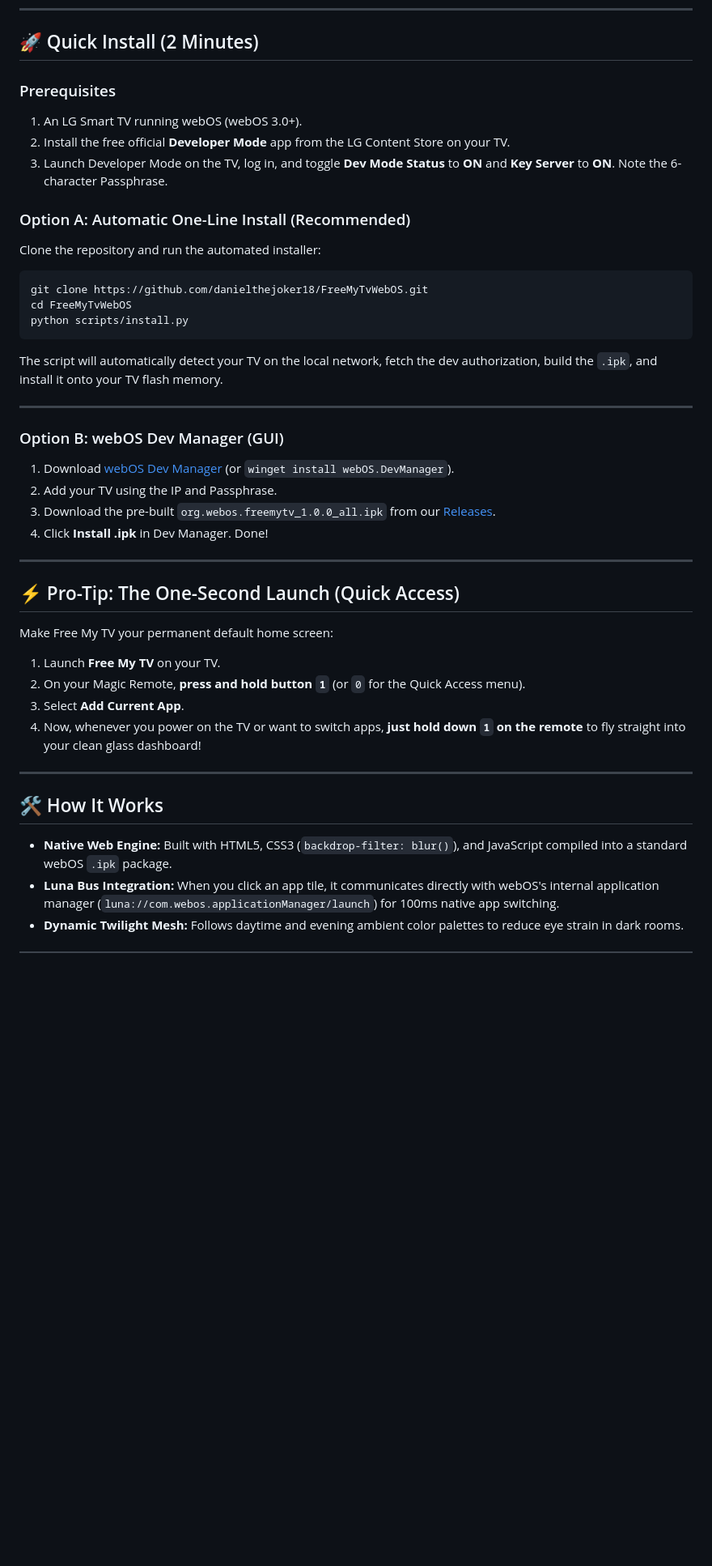
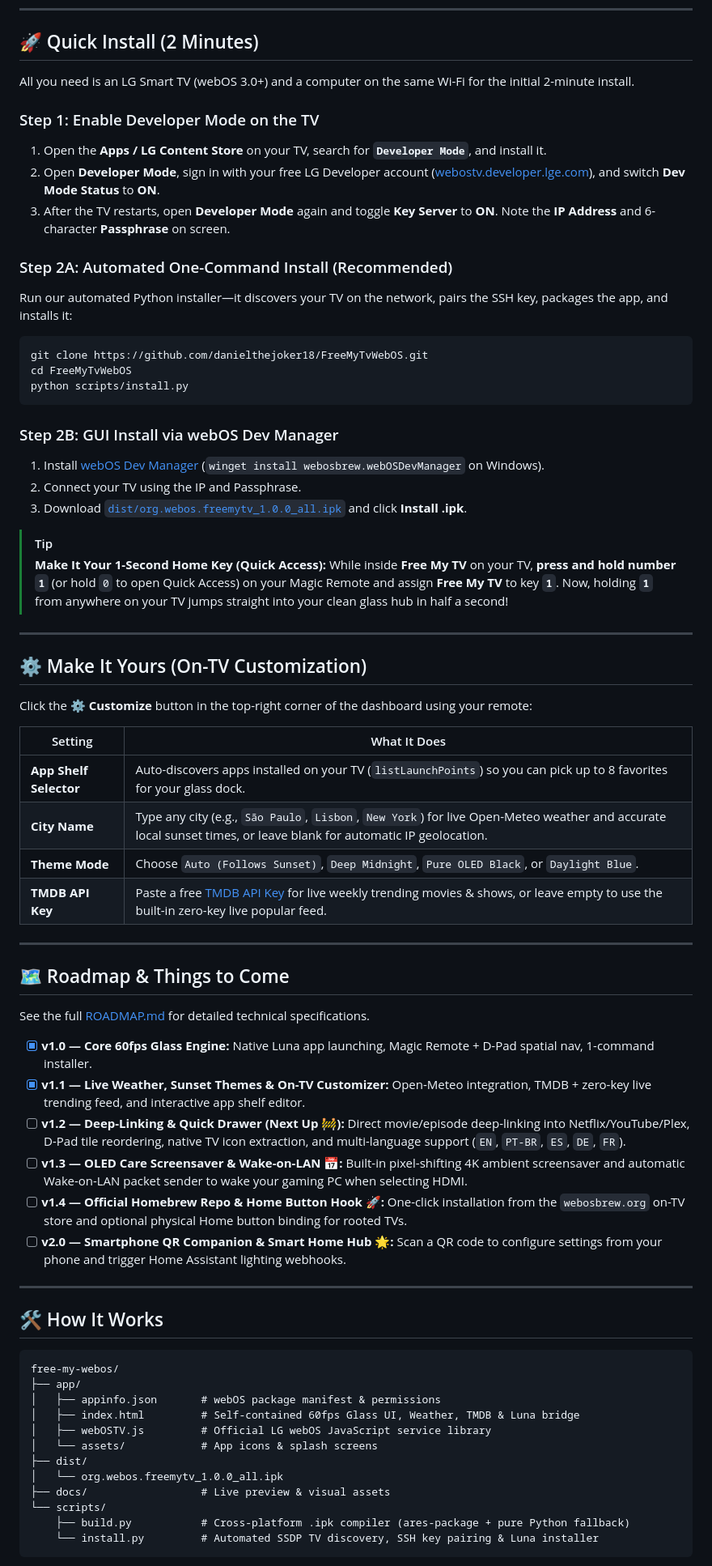
Before and after one commit to BoltTouring/FreeMyTvWebOS, a Markdown page: README.md, the part around one of its changes. Shown at 81% size. GitHub-like rendering; blank space fills up the shorter version.

````diff
--- a/README.md
+++ b/README.md
@@ -55,14 +63,15 @@ Modern LG webOS (especially webOS 6, 22, 23, and 24) replaced the iconic, lightw
 
 ## 🚀 Quick Install (2 Minutes)
 
-### Prerequisites
-1. An LG Smart TV running webOS (webOS 3.0+).
-2. Install the free official **Developer Mode** app from the LG Content Store on your TV.
-3. Launch Developer Mode on the TV, log in, and toggle **Dev Mode Status** to **ON** and **Key Server** to **ON**. Note the 6-character Passphrase.
+All you need is an LG Smart TV (webOS 3.0+) and a computer on the same Wi-Fi for the initial 2-minute install.
 
-### Option A: Automatic One-Line Install (Recommended)
+### Step 1: Enable Developer Mode on the TV
+1. Open the **Apps / LG Content Store** on your TV, search for **`Developer Mode`**, and install it.
+2. Open **Developer Mode**, sign in with your free LG Developer account ([webostv.developer.lge.com](https://webostv.developer.lge.com)), and switch **Dev Mode Status** to **ON**.
+3. After the TV restarts, open **Developer Mode** again and toggle **Key Server** to **ON**. Note the **IP Address** and 6-character **Passphrase** on screen.
 
-Clone the repository and run the automated installer:
+### Step 2A: Automated One-Command Install (Recommended)
+Run our automated Python installer—it discovers your TV on the network, pairs the SSH key, packages the app, and installs it:
 
 ```bash
 git clone https://github.com/danielthejoker18/FreeMyTvWebOS.git
@@ -70,32 +79,57 @@ cd FreeMyTvWebOS
 python scripts/install.py
 ```
 
-The script will automatically detect your TV on the local network, fetch the dev authorization, build the `.ipk`, and install it onto your TV flash memory.
+### Step 2B: GUI Install via webOS Dev Manager
+1. Install [webOS Dev Manager](https://github.com/webosbrew/dev-manager-desktop/releases) (`winget install webosbrew.webOSDevManager` on Windows).
+2. Connect your TV using the IP and Passphrase.
+3. Download [`dist/org.webos.freemytv_1.0.0_all.ipk`](dist/org.webos.freemytv_1.0.0_all.ipk) and click **Install .ipk**.
+
+> [!TIP]
+> **Make It Your 1-Second Home Key (Quick Access):**
+> While inside **Free My TV** on your TV, **press and hold number `1`** (or hold `0` to open Quick Access) on your Magic Remote and assign **Free My TV** to key **`1`**. Now, holding **`1`** from anywhere on your TV jumps straight into your clean glass hub in half a second!
 
 ---
 
-### Option B: webOS Dev Manager (GUI)
+## ⚙️ Make It Yours (On-TV Customization)
 
-1. Download [webOS Dev Manager](https://github.com/webosbrew/dev-manager-desktop/releases) (or `winget install webOS.DevManager`).
-2. Add your TV using the IP and Passphrase.
-3. Download the pre-built `org.webos.freemytv_1.0.0_all.ipk` from our [Releases](https://github.com/danielthejoker18/FreeMyTvWebOS/releases).
-4. Click **Install .ipk** in Dev Manager. Done!
+Click the **⚙️ Customize** button in the top-right corner of the dashboard using your remote:
+
+| Setting | What It Does |
+|---|---|
+| **App Shelf Selector** | Auto-discovers apps installed on your TV (`listLaunchPoints`) so you can pick up to 8 favorites for your glass dock. |
+| **City Name** | Type any city (e.g., `São Paulo`, `Lisbon`, `New York`) for live Open-Meteo weather and accurate local sunset times, or leave blank for automatic IP geolocation. |
+| **Theme Mode** | Choose `Auto (Follows Sunset)`, `Deep Midnight`, `Pure OLED Black`, or `Daylight Blue`. |
+| **TMDB API Key** | Paste a free [TMDB API Key](https://www.themoviedb.org/settings/api) for live weekly trending movies & shows, or leave empty to use the built-in zero-key live popular feed. |
 
 ---
 
-## ⚡ Pro-Tip: The One-Second Launch (Quick Access)
+## 🗺️ Roadmap & Things to Come
 
-Make Free My TV your permanent default home screen:
+See the full [ROADMAP.md](ROADMAP.md) for detailed technical specifications.
 
-1. Launch **Free My TV** on your TV.
-2. On your Magic Remote, **press and hold button `1`** (or `0` for the Quick Access menu).
-3. Select **Add Current App**.
-4. Now, whenever you power on the TV or want to switch apps, **just hold down `1` on the remote** to fly straight into your clean glass dashboard!
+- [x] **v1.0 — Core 60fps Glass Engine:** Native Luna app launching, Magic Remote + D-Pad spatial nav, 1-command installer.
+- [x] **v1.1 — Live Weather, Sunset Themes & On-TV Customizer:** Open-Meteo integration, TMDB + zero-key live trending feed, and interactive app shelf editor.
+- [ ] **v1.2 — Deep-Linking & Quick Drawer (Next Up 🚧):** Direct movie/episode deep-linking into Netflix/YouTube/Plex, D-Pad tile reordering, native TV icon extraction, and multi-language support (`EN`, `PT-BR`, `ES`, `DE`, `FR`).
+- [ ] **v1.3 — OLED Care Screensaver & Wake-on-LAN 📅:** Built-in pixel-shifting 4K ambient screensaver and automatic Wake-on-LAN packet sender to wake your gaming PC when selecting HDMI.
+- [ ] **v1.4 — Official Homebrew Repo & Home Button Hook 🚀:** One-click installation from the `webosbrew.org` on-TV store and optional physical Home button binding for rooted TVs.
+- [ ] **v2.0 — Smartphone QR Companion & Smart Home Hub 🌟:** Scan a QR code to configure settings from your phone and trigger Home Assistant lighting webhooks.
 
 ---
 
 ## 🛠️ How It Works
 
-- **Native Web Engine:** Built with HTML5, CSS3 (`backdrop-filter: blur()`), and JavaScript compiled into a standard webOS `.ipk` package.
-- **Luna Bus Integration:** When you click an app tile, it communicates directly with webOS's internal application manager (`luna://com.webos.applicationManager/launch`) for 100ms native app switching.
-- **Dynamic Twilight Mesh:** Follows daytime and evening ambient color palettes to reduce eye strain in dark rooms.
+```
+free-my-webos/
+├── app/
+│   ├── appinfo.json       # webOS package manifest & permissions
+│   ├── index.html         # Self-contained 60fps Glass UI, Weather, TMDB & Luna bridge
+│   ├── webOSTV.js         # Official LG webOS JavaScript service library
+│   └── assets/            # App icons & splash screens
+├── dist/
+│   └── org.webos.freemytv_1.0.0_all.ipk
+├── docs/                  # Live preview & visual assets
+└── scripts/
+    ├── build.py           # Cross-platform .ipk compiler (ares-package + pure Python fallback)
+    └── install.py         # Automated SSDP TV discovery, SSH key pairing & Luna installer
+```
+
````
Also changed, not shown: other parts of README.md (+46 -41 lines), ROADMAP.md (added, +66 -0 lines), docs/assets/icon-512.png (added), docs/assets/preview.png (added), 2 other files.
